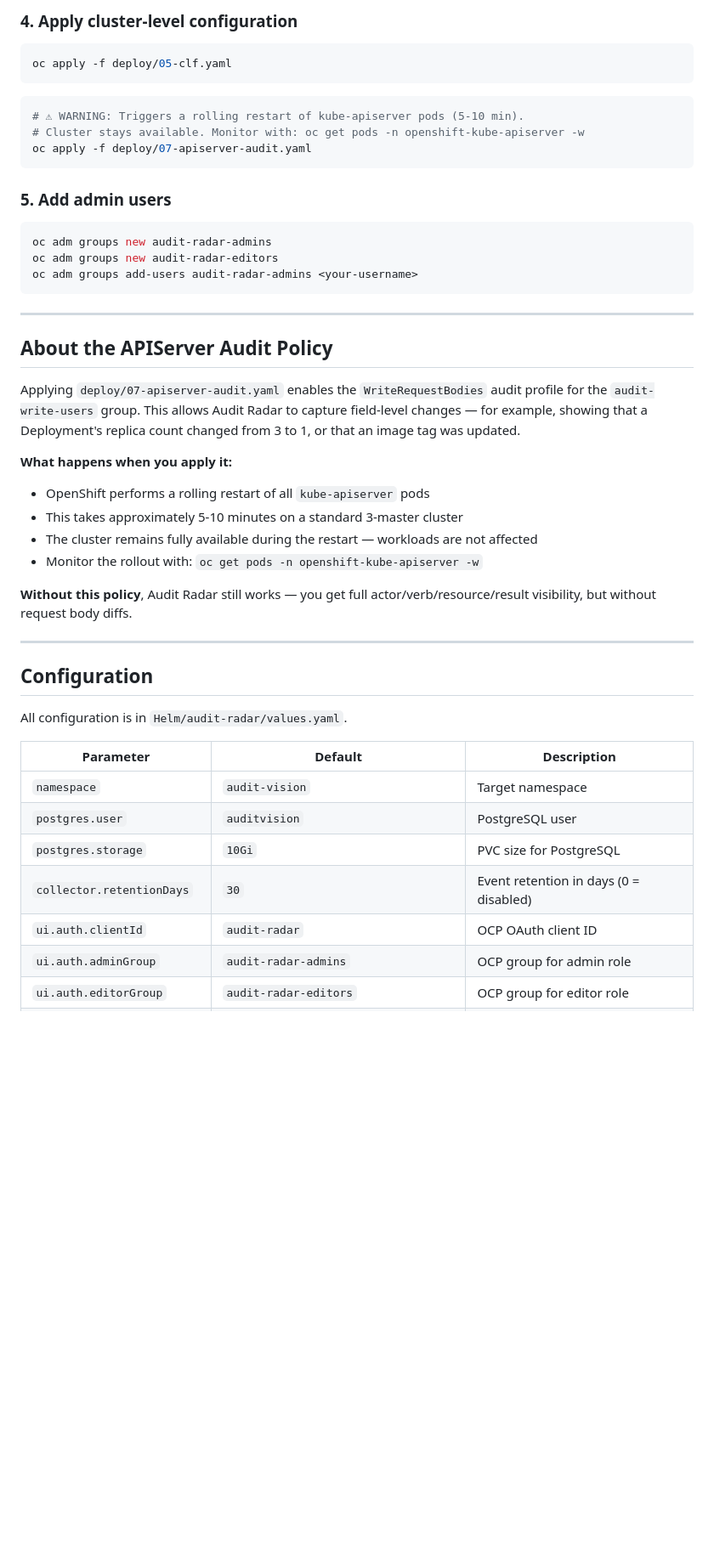
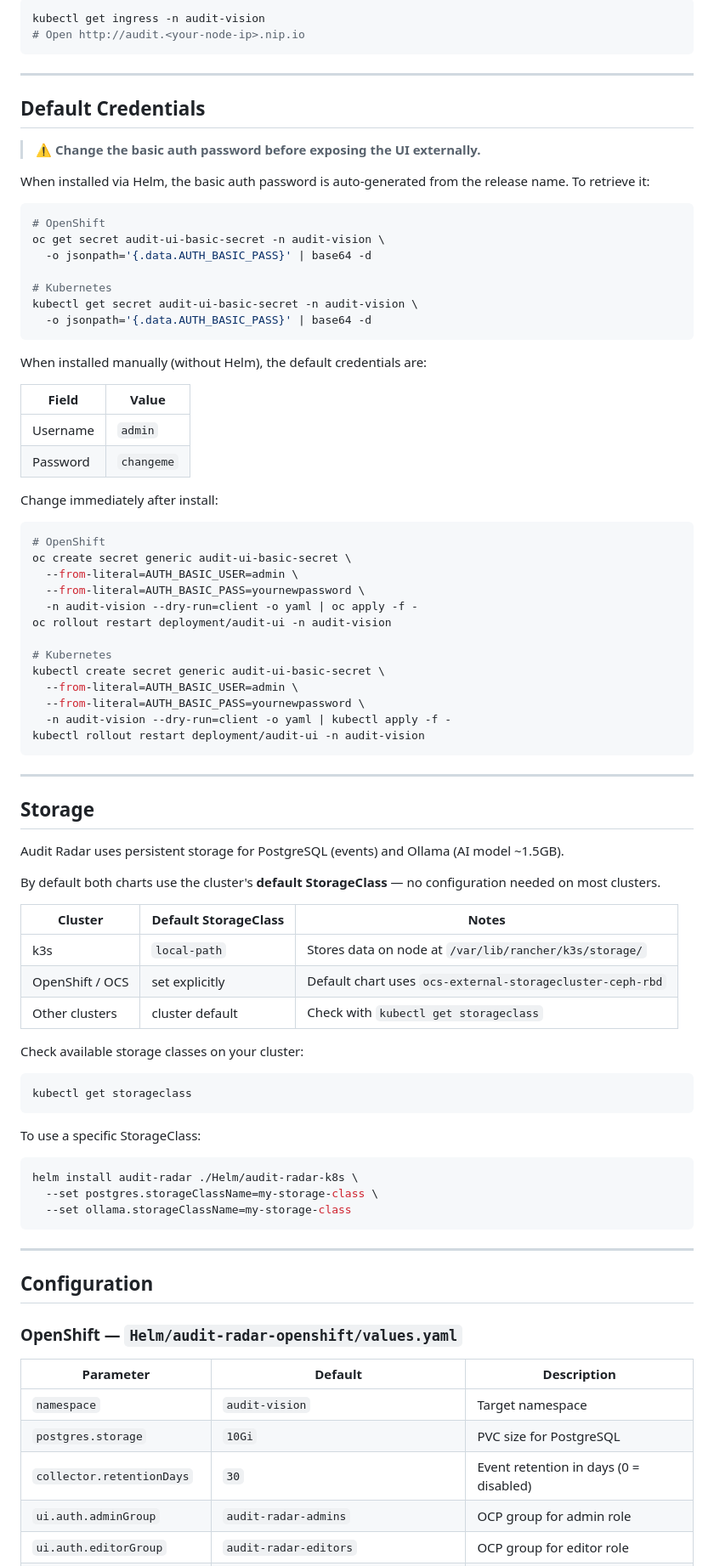
Before and after one commit to vsenatorov/auditvision, a Markdown page: README.md, the part around one of its changes. Shown at 85% size. Drawn GitHub-style; blank space fills up the shorter version.

Commit message:
docs: update README for k8s support

````diff
--- a/README.md
+++ b/README.md
@@ -146,51 +159,89 @@ oc create secret generic audit-ui-basic-secret \
-### 4. Apply cluster-level configuration
-
-```bash
-oc apply -f deploy/05-clf.yaml
-```
-
-```bash
-# ⚠ WARNING: Triggers a rolling restart of kube-apiserver pods (5-10 min).
-# Cluster stays available. Monitor with: oc get pods -n openshift-kube-apiserver -w
-oc apply -f deploy/07-apiserver-audit.yaml
-```
-
-### 5. Add admin users
-
-```bash
-oc adm groups new audit-radar-admins
-oc adm groups new audit-radar-editors
-oc adm groups add-users audit-radar-admins <your-username>
+kubectl get ingress -n audit-vision
+# Open http://audit.<your-node-ip>.nip.io
 ```
 
 ---
 
-## About the APIServer Audit Policy
+## Default Credentials
 
-Applying `deploy/07-apiserver-audit.yaml` enables the `WriteRequestBodies` audit profile for the `audit-write-users` group. This allows Audit Radar to capture field-level changes — for example, showing that a Deployment's replica count changed from 3 to 1, or that an image tag was updated.
+> ⚠ **Change the basic auth password before exposing the UI externally.**
 
-**What happens when you apply it:**
+When installed via Helm, the basic auth password is auto-generated from the release name. To retrieve it:
 
-- OpenShift performs a rolling restart of all `kube-apiserver` pods
-- This takes approximately 5-10 minutes on a standard 3-master cluster
-- The cluster remains fully available during the restart — workloads are not affected
-- Monitor the rollout with: `oc get pods -n openshift-kube-apiserver -w`
+```bash
+# OpenShift
+oc get secret audit-ui-basic-secret -n audit-vision \
+  -o jsonpath='{.data.AUTH_BASIC_PASS}' | base64 -d
 
-**Without this policy**, Audit Radar still works — you get full actor/verb/resource/result visibility, but without request body diffs.
+# Kubernetes
+kubectl get secret audit-ui-basic-secret -n audit-vision \
+  -o jsonpath='{.data.AUTH_BASIC_PASS}' | base64 -d
+```
+
+When installed manually (without Helm), the default credentials are:
+
+| Field | Value |
+|-------|-------|
+| Username | `admin` |
+| Password | `changeme` |
+
+Change immediately after install:
+
+```bash
+# OpenShift
+oc create secret generic audit-ui-basic-secret \
+  --from-literal=AUTH_BASIC_USER=admin \
+  --from-literal=AUTH_BASIC_PASS=yournewpassword \
+  -n audit-vision --dry-run=client -o yaml | oc apply -f -
+oc rollout restart deployment/audit-ui -n audit-vision
+
+# Kubernetes
+kubectl create secret generic audit-ui-basic-secret \
+  --from-literal=AUTH_BASIC_USER=admin \
+  --from-literal=AUTH_BASIC_PASS=yournewpassword \
+  -n audit-vision --dry-run=client -o yaml | kubectl apply -f -
+kubectl rollout restart deployment/audit-ui -n audit-vision
+```
+
+---
+
+## Storage
+
+Audit Radar uses persistent storage for PostgreSQL (events) and Ollama (AI model ~1.5GB).
+
+By default both charts use the cluster's **default StorageClass** — no configuration needed on most clusters.
+
+| Cluster | Default StorageClass | Notes |
+|---------|---------------------|-------|
+| k3s | `local-path` | Stores data on node at `/var/lib/rancher/k3s/storage/` |
+| OpenShift / OCS | set explicitly | Default chart uses `ocs-external-storagecluster-ceph-rbd` |
+| Other clusters | cluster default | Check with `kubectl get storageclass` |
+
+Check available storage classes on your cluster:
+
+```bash
+kubectl get storageclass
+```
+
+To use a specific StorageClass:
+
+```bash
+helm install audit-radar ./Helm/audit-radar-k8s \
+  --set postgres.storageClassName=my-storage-class \
+  --set ollama.storageClassName=my-storage-class
+```
 
 ---
 
 ## Configuration
 
-All configuration is in `Helm/audit-radar/values.yaml`.
+### OpenShift — `Helm/audit-radar-openshift/values.yaml`
 
 | Parameter | Default | Description |
 |-----------|---------|-------------|
 | `namespace` | `audit-vision` | Target namespace |
-| `postgres.user` | `auditvision` | PostgreSQL user |
 | `postgres.storage` | `10Gi` | PVC size for PostgreSQL |
 | `collector.retentionDays` | `30` | Event retention in days (0 = disabled) |
-| `ui.auth.clientId` | `audit-radar` | OCP OAuth client ID |
 | `ui.auth.adminGroup` | `audit-radar-admins` | OCP group for admin role |
 | `ui.auth.editorGroup` | `audit-radar-editors` | OCP group for editor role |
 | `ui.auth.basicUser` | `admin` | Basic auth username |
````
Also changed, not shown: other parts of README.md (+128 -178 lines).
